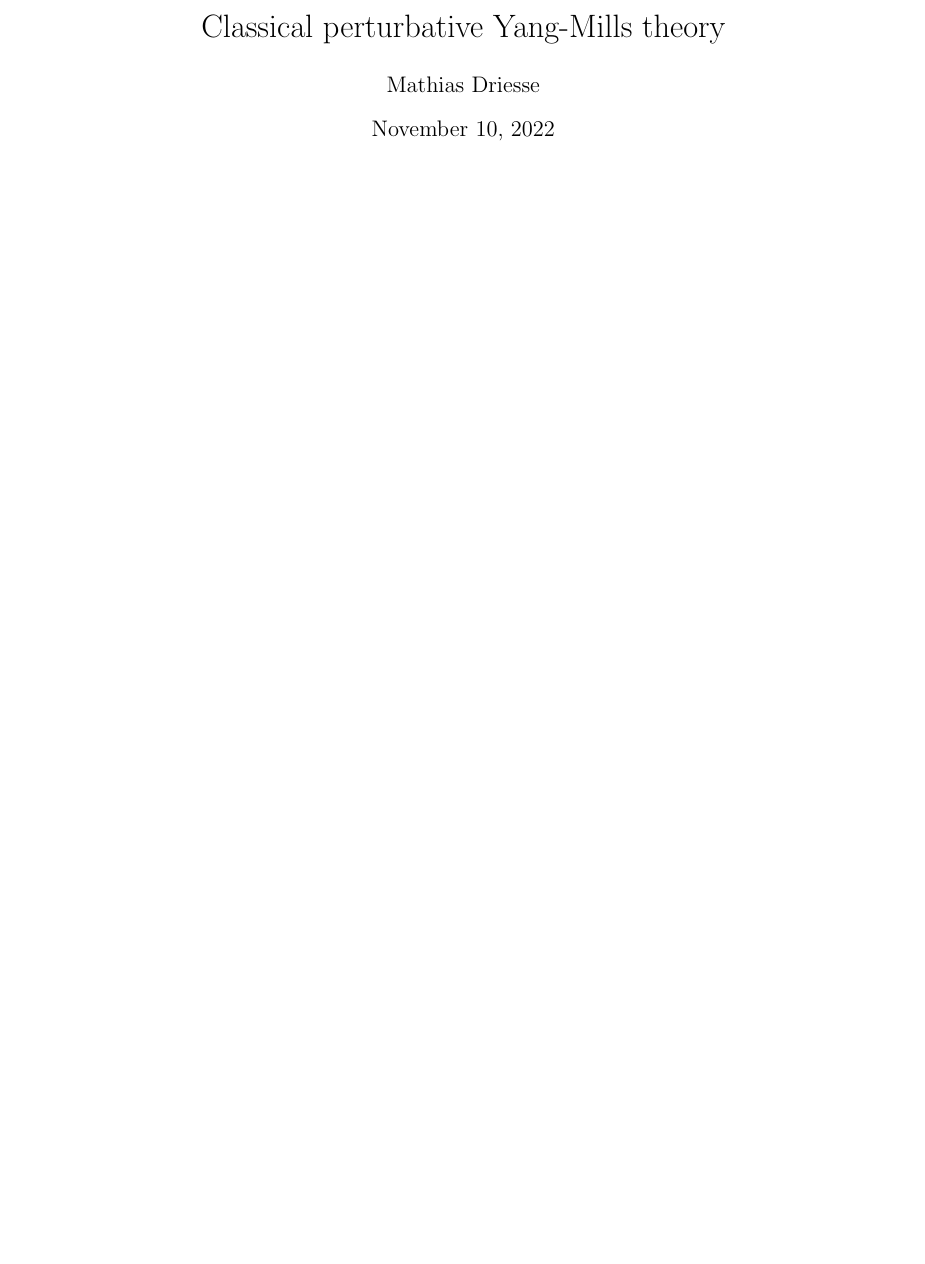
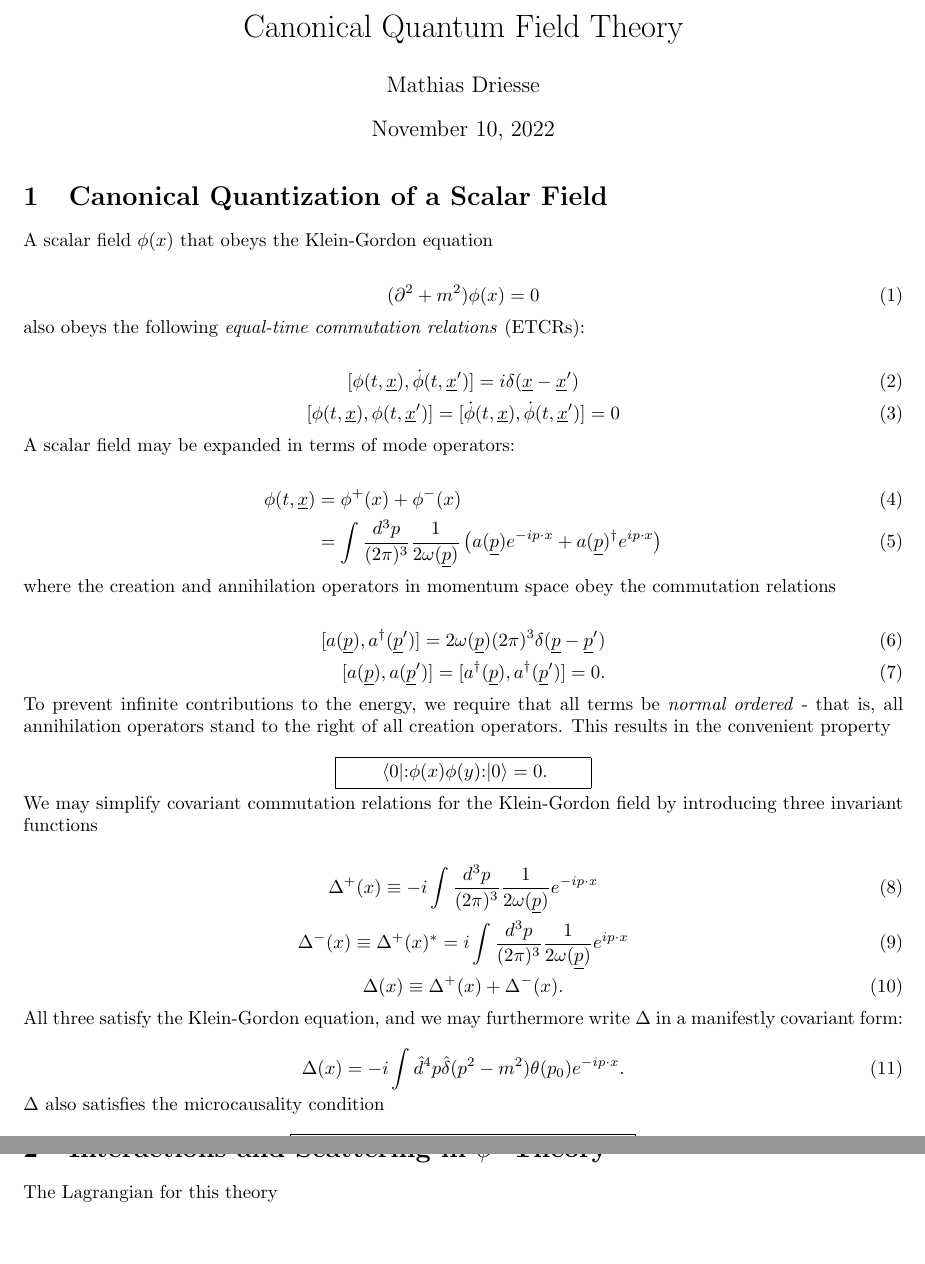
Before and after one commit to mathias-driesse/Quantum-Field-Theory, a LaTeX document (Canonical QFT Revision.tex): part of the page before the commit and two parts of pages 1 and 2 of 2 after it, the two joined at a grey line, cut at the place of the change, the shorter picture padded with empty space. Compiled offline with pdfLaTeX.

Commit message:
Added canonical quantization

```diff
--- a/Canonical QFT Revision.tex
+++ b/Canonical QFT Revision.tex
@@ -6,9 +8,60 @@
 \newcommand*\widefbox[1]{\fbox{\hspace{2em}#1\hspace{2em}}}
+\newcommand{\normord}[1]{:\mathrel{#1}:}
 
-\title{Classical perturbative Yang-Mills theory}
+\title{Canonical Quantum Field Theory}
 \author{Mathias Driesse}
 
 \begin{document}
 
 \maketitle
 
+\section{Canonical Quantization of a Scalar Field}
+
+A scalar field $\phi(x)$ that obeys the Klein-Gordon equation
+
+\begin{align}
+    (\partial^2 + m^2)\phi(x) = 0
+\end{align}
+
+also obeys the following \textit{equal-time commutation relations} (ETCRs):
+
+\begin{gather}
+    [\phi(t, \underline{x}), \dot{\phi}(t, \underline{x}^\prime)] = i\delta(\underline{x} - \underline{x}^\prime) \\
+    [\phi(t, \underline{x}), \phi(t, \underline{x}^\prime)] = [\dot{\phi}(t, \underline{x}), \dot{\phi}(t, \underline{x}^\prime)] = 0
+\end{gather}
+
+A scalar field may be expanded in terms of mode operators:
+
+\begin{align}
+    \phi(t, \underline{x}) &= \phi^+(x) + \phi^-(x) \\
+    &= \int \frac{d^3 p}{(2 \pi)^3} \frac{1}{2 \omega(\underline{p})}\left(a(\underline{p}) e^{-i p \cdot x}+a(\underline{p})^{\dagger} e^{i p \cdot x}\right)
+\end{align}
+
+where the creation and annihilation operators in momentum space obey the commutation relations
+
+\begin{align}
+    [a (\underline{p}), a^\dagger(\underline{p}^\prime)] = 2\omega(\underline{p}) (2\pi)^3 \delta(\underline{p}-\underline{p}^\prime) \\
+    [a (\underline{p}), a(\underline{p}^\prime)] = [a^\dagger(\underline{p}), a^\dagger(\underline{p}^\prime)] = 0.
+\end{align}
+
+To prevent infinite contributions to the energy, we require that all terms be \textit{normal ordered} - that is, all annihilation operators stand to the right of all creation operators. This results in the convenient property
+
+\begin{empheq}[box=\widefbox]{align*}
+    \ev{\normord{\phi(x)\phi(y)}}{0} = 0.
+\end{empheq}
+
+We may simplify covariant commutation relations for the Klein-Gordon field by introducing three invariant functions
+
+\begin{gather}
+    \Delta^+(x) \equiv -i \int \dfrac{d^3p}{(2\pi)^3} \dfrac{1}{2\omega(\underline{p})}e^{-ip \cdot x} \\
+    \Delta^-(x) \equiv \Delta^+(x)^* = i \int \dfrac{d^3p}{(2\pi)^3} \dfrac{1}{2\omega(\underline{p})}e^{ip \cdot x}\\
+    \Delta(x) \equiv \Delta^+(x) + \Delta^-(x).
+\end{gather}
+
+All three satisfy the Klein-Gordon equation, and we may furthermore write $\Delta$ in a manifestly covariant form:
+
+\begin{equation}
+    \Delta(x) = -i \int \hat{d}^4p \hat{\delta}(p^2-m^2)\theta(p_0)e^{-ip\cdot x}.
+\end{equation}
+
+$\Delta$ also satisfies the microcausality condition
@@ -15 +73,6 @@
+\section{Interactions and Scattering in $\phi^3$ Theory}
+
+The Lagrangian for this theory
+
+
 \end{document}
```
Also changed, not shown: Canonical QFT Revision.tex (7 more changed lines).
